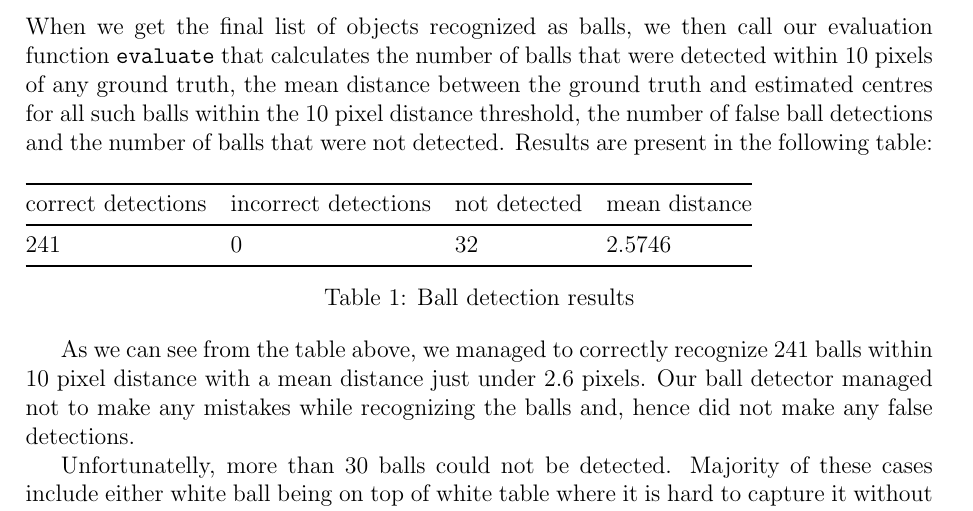
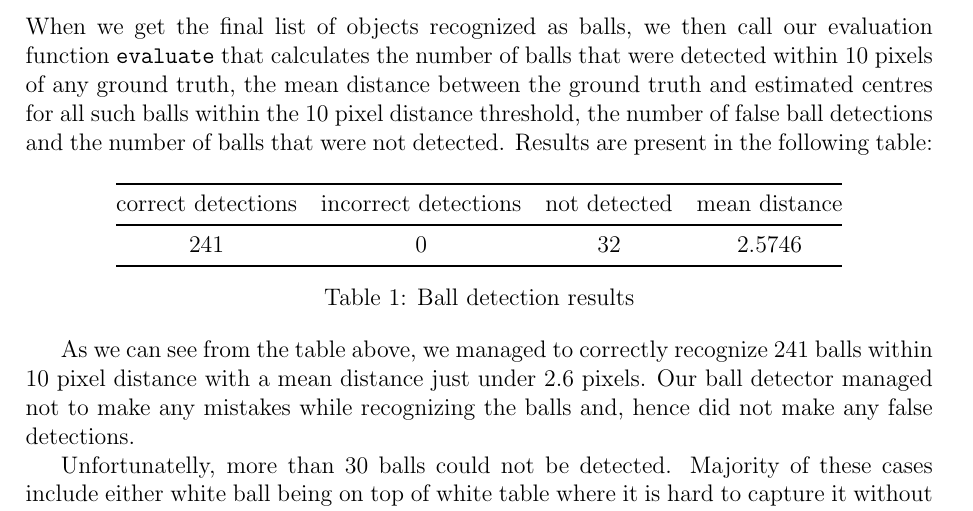
Before and after one commit to hchasestevens/av1, a LaTeX document (report/report.tex): part of page 4 of 16, cut so that both start at the same text. Compiled offline with pdfLaTeX.

Commit message:
started results section

```diff
--- a/report/report.tex
+++ b/report/report.tex
@@ -75,7 +75,8 @@ Evaluation has been done in two steps. We evaluated our code's ability to recogn
 When we get the final list of objects recognized as balls, we then call our evaluation function \texttt{evaluate} that calculates the number of balls that were detected within 10 pixels of any ground truth, the mean distance between the ground truth and estimated centres for all such balls within the 10 pixel distance threshold, the number of false ball detections and the number of balls that were not detected. Results are present in the following table:
 
 \begin{table}[h]
-\begin{tabular}{@{}llll@{}}
+\centering
+\begin{tabular}{@{}cccc@{}}
 \toprule
 correct detections & incorrect detections & not detected & mean distance \\ \midrule
 241                & 0                    & 32           & 2.5746        \\ \bottomrule
```
Also changed, not shown: 1 other file.
